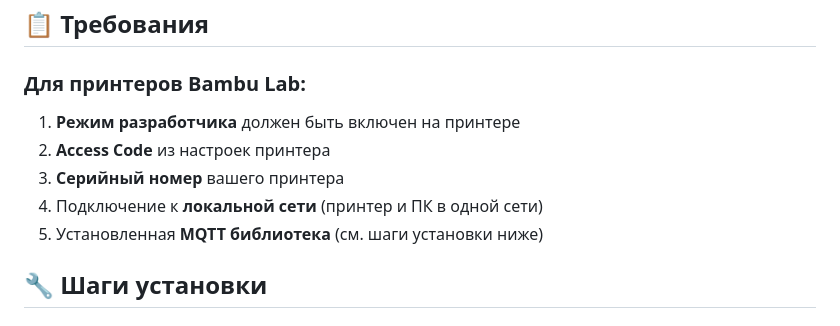
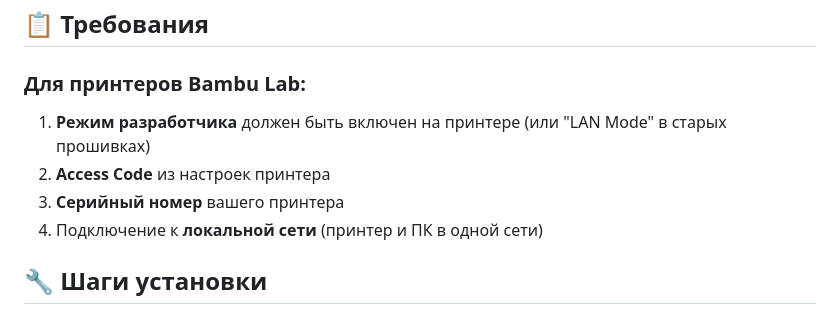
Before and after one commit to Tombraider2006/KCP, a Markdown page: BAMBU_LAB_SETUP_RU.md, the part around the change. Rendered like a GitHub page.

Commit message:
Remove MQTT library requirement from Bambu Lab docs (already included in installer)

```diff
--- a/BAMBU_LAB_SETUP_RU.md
+++ b/BAMBU_LAB_SETUP_RU.md
@@ -8,11 +8,10 @@
 
 ### Для принтеров Bambu Lab:
 
-1. **Режим разработчика** должен быть включен на принтере
+1. **Режим разработчика** должен быть включен на принтере (или "LAN Mode" в старых прошивках)
 2. **Access Code** из настроек принтера
 3. **Серийный номер** вашего принтера
 4. Подключение к **локальной сети** (принтер и ПК в одной сети)
-5. Установленная **MQTT библиотека** (см. шаги установки ниже)
 
 ## 🔧 Шаги установки
 
```
Also changed, not shown: BAMBU_LAB_SETUP.md (+1 -2 lines).
